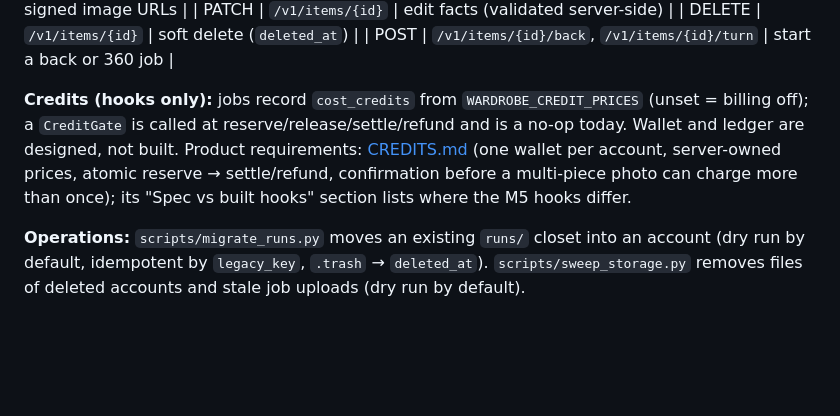
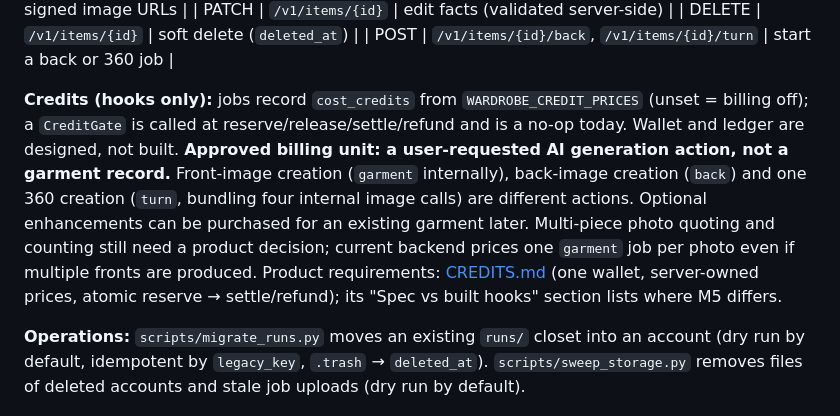
Before and after one commit to RoiSafran9/digital-wardrobe, a Markdown page: docs/ARCHITECTURE.md, the part around the change. Rendered like a GitHub page; blank space fills up the shorter version.

Commit message:
docs: confirm AI Credits billing per generation action, not garment

```diff
--- a/docs/ARCHITECTURE.md
+++ b/docs/ARCHITECTURE.md
@@ -67,7 +67,7 @@ Every model call is appended to a `run_log.jsonl` (stage, model, prompt version,
 | DELETE | `/v1/items/{id}` | soft delete (`deleted_at`) |
 | POST | `/v1/items/{id}/back`, `/v1/items/{id}/turn` | start a back or 360 job |
 
-**Credits (hooks only):** jobs record `cost_credits` from `WARDROBE_CREDIT_PRICES` (unset = billing off); a `CreditGate` is called at reserve/release/settle/refund and is a no-op today. Wallet and ledger are designed, not built. Product requirements: [CREDITS.md](CREDITS.md) (one wallet per account, server-owned prices, atomic reserve → settle/refund, confirmation before a multi-piece photo can charge more than once); its "Spec vs built hooks" section lists where the M5 hooks differ.
+**Credits (hooks only):** jobs record `cost_credits` from `WARDROBE_CREDIT_PRICES` (unset = billing off); a `CreditGate` is called at reserve/release/settle/refund and is a no-op today. Wallet and ledger are designed, not built. **Approved billing unit: a user-requested AI generation action, not a garment record.** Front-image creation (`garment` internally), back-image creation (`back`) and one 360 creation (`turn`, bundling four internal image calls) are different actions. Optional enhancements can be purchased for an existing garment later. Multi-piece photo quoting and counting still need a product decision; current backend prices one `garment` job per photo even if multiple fronts are produced. Product requirements: [CREDITS.md](CREDITS.md) (one wallet, server-owned prices, atomic reserve → settle/refund); its "Spec vs built hooks" section lists where M5 differs.
 
 **Operations:** `scripts/migrate_runs.py` moves an existing `runs/` closet into an account (dry run by default, idempotent by `legacy_key`, `.trash` → `deleted_at`). `scripts/sweep_storage.py` removes files of deleted accounts and stale job uploads (dry run by default).
 
```
